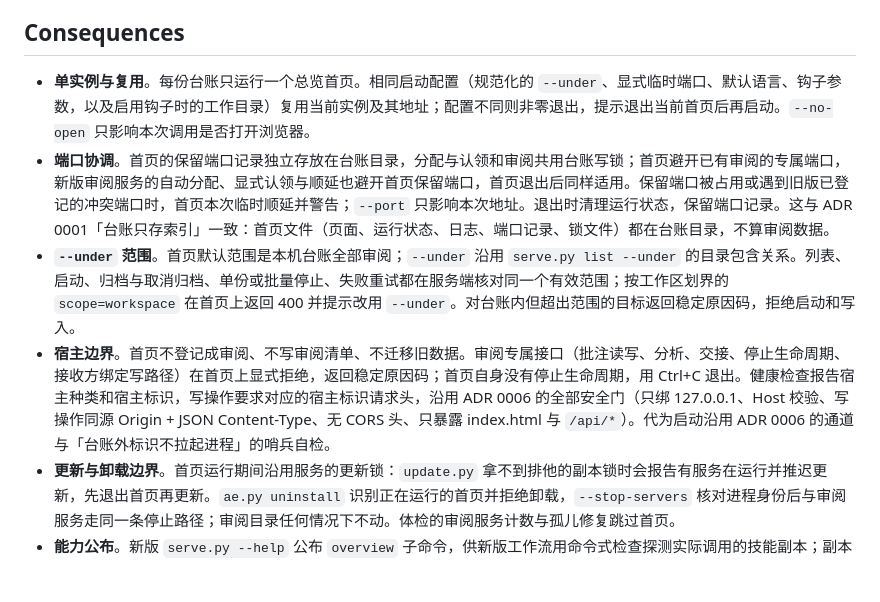
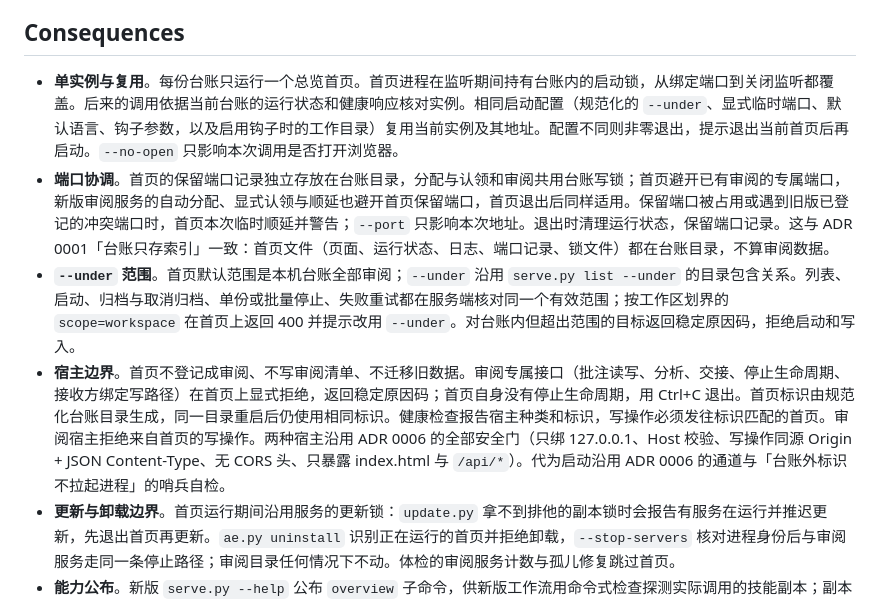
Before and after one commit to hezhongtang/annotation-everything, a Markdown page: docs/adr/0008-standalone-overview-home.md, the part around the change. GitHub-like rendering; blank space fills up the shorter version.

```diff
--- a/docs/adr/0008-standalone-overview-home.md
+++ b/docs/adr/0008-standalone-overview-home.md
@@ -17,9 +17,9 @@ ADR 0006 否掉过「单独的总览服务」，当时没有审阅运行就打
 
 ## Consequences
 
-- **单实例与复用**。每份台账只运行一个总览首页。相同启动配置（规范化的 `--under`、显式临时端口、默认语言、钩子参数，以及启用钩子时的工作目录）复用当前实例及其地址；配置不同则非零退出，提示退出当前首页后再启动。`--no-open` 只影响本次调用是否打开浏览器。
+- **单实例与复用**。每份台账只运行一个总览首页。首页进程在监听期间持有台账内的启动锁，从绑定端口到关闭监听都覆盖。后来的调用依据当前台账的运行状态和健康响应核对实例。相同启动配置（规范化的 `--under`、显式临时端口、默认语言、钩子参数，以及启用钩子时的工作目录）复用当前实例及其地址。配置不同则非零退出，提示退出当前首页后再启动。`--no-open` 只影响本次调用是否打开浏览器。
 - **端口协调**。首页的保留端口记录独立存放在台账目录，分配与认领和审阅共用台账写锁；首页避开已有审阅的专属端口，新版审阅服务的自动分配、显式认领与顺延也避开首页保留端口，首页退出后同样适用。保留端口被占用或遇到旧版已登记的冲突端口时，首页本次临时顺延并警告；`--port` 只影响本次地址。退出时清理运行状态，保留端口记录。这与 ADR 0001「台账只存索引」一致：首页文件（页面、运行状态、日志、端口记录、锁文件）都在台账目录，不算审阅数据。
 - **`--under` 范围**。首页默认范围是本机台账全部审阅；`--under` 沿用 `serve.py list --under` 的目录包含关系。列表、启动、归档与取消归档、单份或批量停止、失败重试都在服务端核对同一个有效范围；按工作区划界的 `scope=workspace` 在首页上返回 400 并提示改用 `--under`。对台账内但超出范围的目标返回稳定原因码，拒绝启动和写入。
-- **宿主边界**。首页不登记成审阅、不写审阅清单、不迁移旧数据。审阅专属接口（批注读写、分析、交接、停止生命周期、接收方绑定写路径）在首页上显式拒绝，返回稳定原因码；首页自身没有停止生命周期，用 Ctrl+C 退出。健康检查报告宿主种类和宿主标识，写操作要求对应的宿主标识请求头，沿用 ADR 0006 的全部安全门（只绑 127.0.0.1、Host 校验、写操作同源 Origin + JSON Content-Type、无 CORS 头、只暴露 index.html 与 `/api/*`）。代为启动沿用 ADR 0006 的通道与「台账外标识不拉起进程」的哨兵自检。
+- **宿主边界**。首页不登记成审阅、不写审阅清单、不迁移旧数据。审阅专属接口（批注读写、分析、交接、停止生命周期、接收方绑定写路径）在首页上显式拒绝，返回稳定原因码；首页自身没有停止生命周期，用 Ctrl+C 退出。首页标识由规范化台账目录生成，同一目录重启后仍使用相同标识。健康检查报告宿主种类和标识，写操作必须发往标识匹配的首页。审阅宿主拒绝来自首页的写操作。两种宿主沿用 ADR 0006 的全部安全门（只绑 127.0.0.1、Host 校验、写操作同源 Origin + JSON Content-Type、无 CORS 头、只暴露 index.html 与 `/api/*`）。代为启动沿用 ADR 0006 的通道与「台账外标识不拉起进程」的哨兵自检。
 - **更新与卸载边界**。首页运行期间沿用服务的更新锁：`update.py` 拿不到排他的副本锁时会报告有服务在运行并推迟更新，先退出首页再更新。`ae.py uninstall` 识别正在运行的首页并拒绝卸载，`--stop-servers` 核对进程身份后与审阅服务走同一条停止路径；审阅目录任何情况下不动。体检的审阅服务计数与孤儿修复跳过首页。
 - **能力公布**。新版 `serve.py --help` 公布 `overview` 子命令，供新版工作流用命令式检查探测实际调用的技能副本；副本缺失该能力时检查以非零状态结束，并给出指向包含本功能的技能副本的升级指引。
```
Also changed, not shown: README.md (+2 -0 lines), README.zh-CN.md (+2 -0 lines), docs/assets/overview-home.en.png (added), docs/assets/overview-home.zh.png (added), 8 other files.
